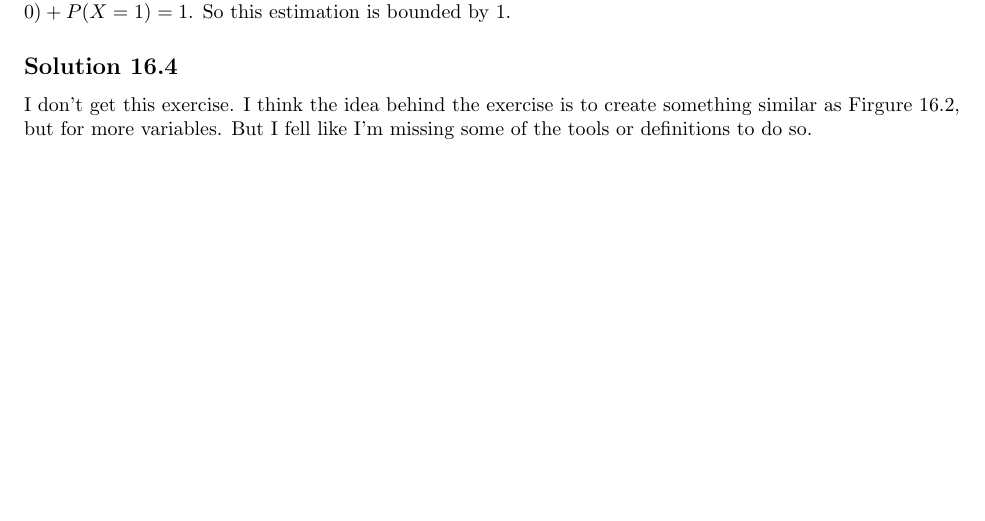
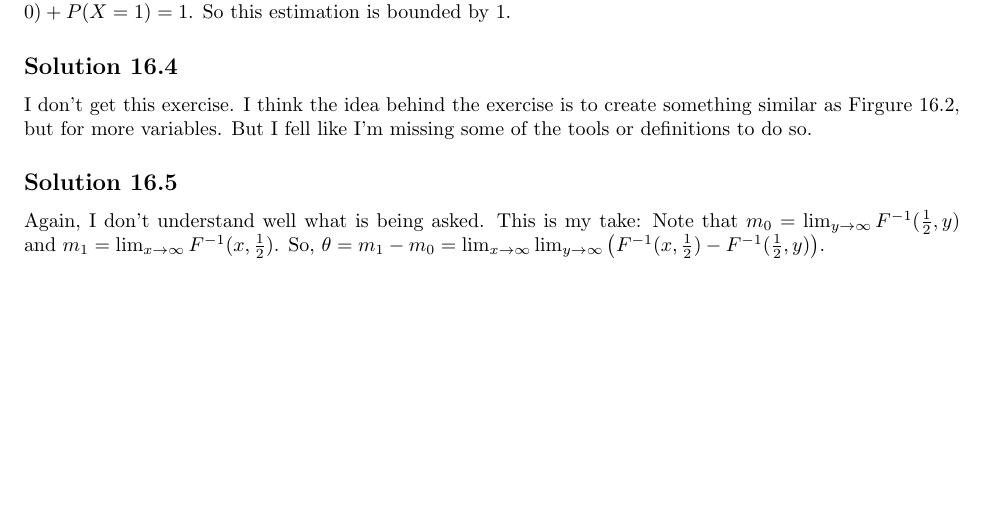
Before and after one commit to noudald/all-of-statistics, a LaTeX document (main.tex, which reads ch16.tex): part of page 60 of 61, cut so that both start at the same text, the shorter picture padded with empty space. Compiled offline with pdfLaTeX.

Commit message:
(Not) Solution 16.5

```diff
--- a/ch16.tex
+++ b/ch16.tex
@@ -66,3 +66,11 @@ So this estimation is bounded by $1$.
 I don't get this exercise.
 I think the idea behind the exercise is to create something similar as Firgure 16.2, but for more variables.
 But I fell like I'm missing some of the tools or definitions to do so.
+
+
+\subsection*{Solution 16.5}
+
+Again, I don't understand well what is being asked.
+This is my take:
+Note that $m_0 = \lim_{y \to \infty} F^{-1}(\frac{1}{2}, y)$ and $m_1 = \lim_{x \to \infty} F^{-1}(x, \frac{1}{2})$.
+So, $\theta = m_1 - m_0 = \lim_{x \to \infty} \lim_{y \to \infty} \left(F^{-1}(x, \frac{1}{2}) - F^{-1}(\frac{1}{2}, y)\right)$.
```
